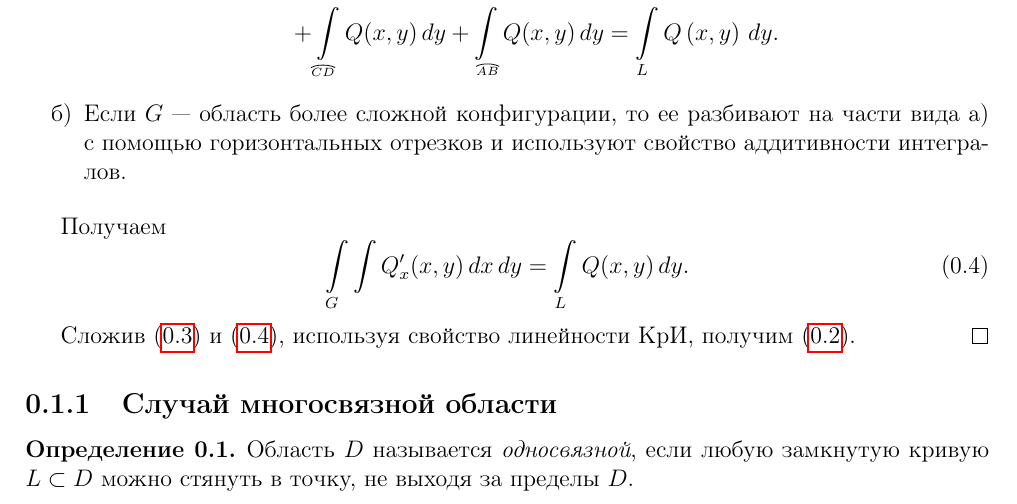
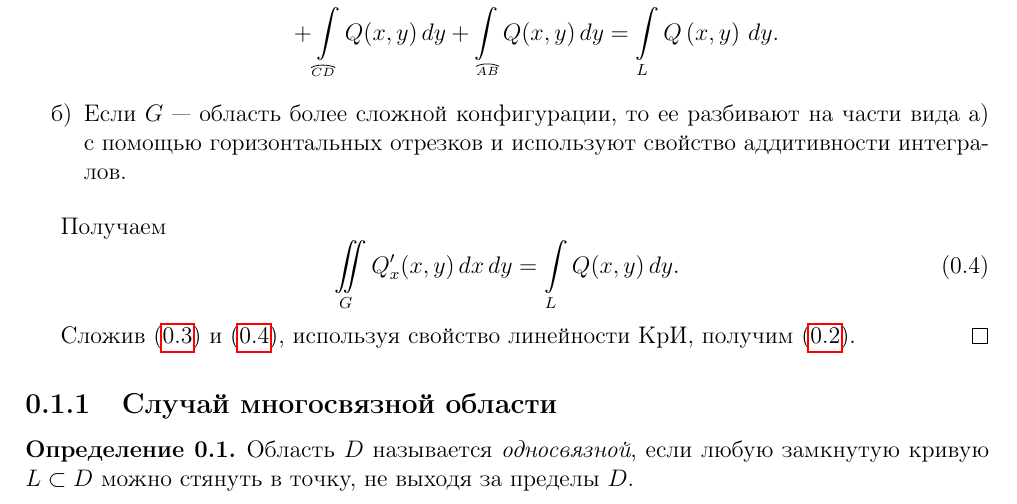
Before and after one commit to alex65536/bulatov-lectures, a LaTeX document (tex/chapter9/lec20.tex): part of page 5 of 7, cut so that both start at the same text. Compiled offline with pdfLaTeX.

Commit message:
Update style.sh

```diff
--- a/tex/chapter9/lec20.tex
+++ b/tex/chapter9/lec20.tex
@@ -271,7 +271,7 @@
 Получаем
 \begin{equation}
 \label{lec_20, num_4}
-\int\limits_{G}\int Q_x' (x, y)\, dx\, dy =
+\iint\limits_{G} Q_x' (x, y)\, dx\, dy =
 \int\limits_{L} Q (x, y)\, dy.
 \end{equation}
 
```
Also changed, not shown: 2 other files.
